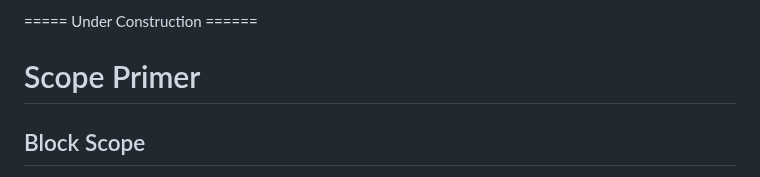
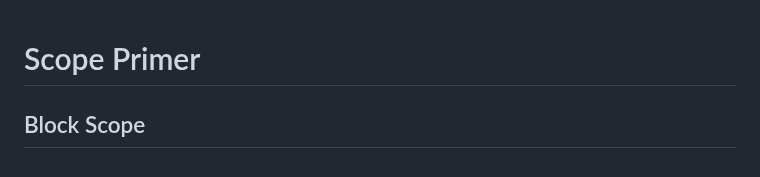
Before and after one commit to it-academy-svhec/intro-to-programming, a Markdown page: primers/C Programming: Scope Primer.md, the part around the change. GitHub-like rendering.

```diff
--- a/primers/C Programming: Scope Primer.md
+++ b/primers/C Programming: Scope Primer.md
@@ -1,4 +1,3 @@
-===== Under Construction ======
 # Scope Primer
 
 ## Block Scope
```
